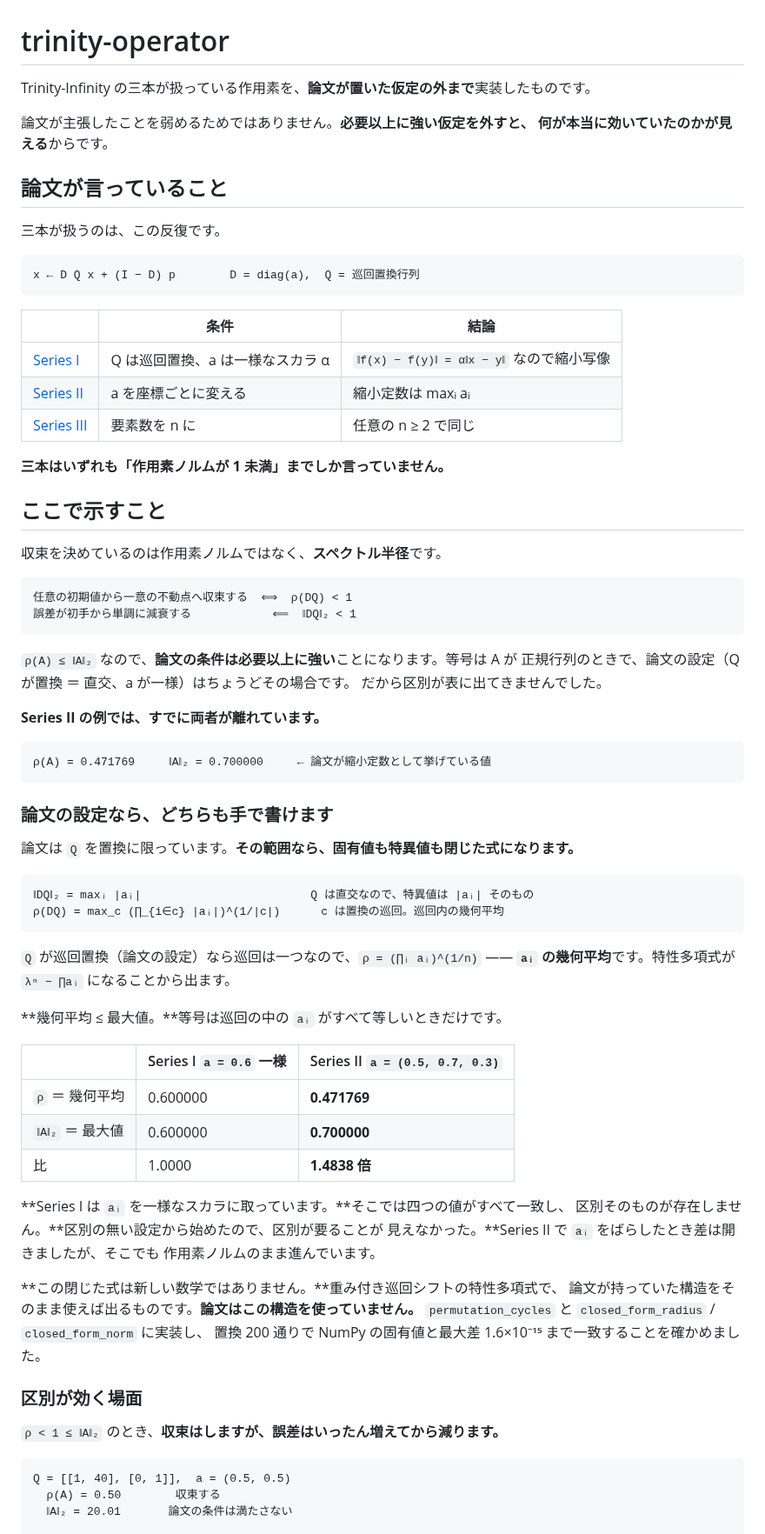
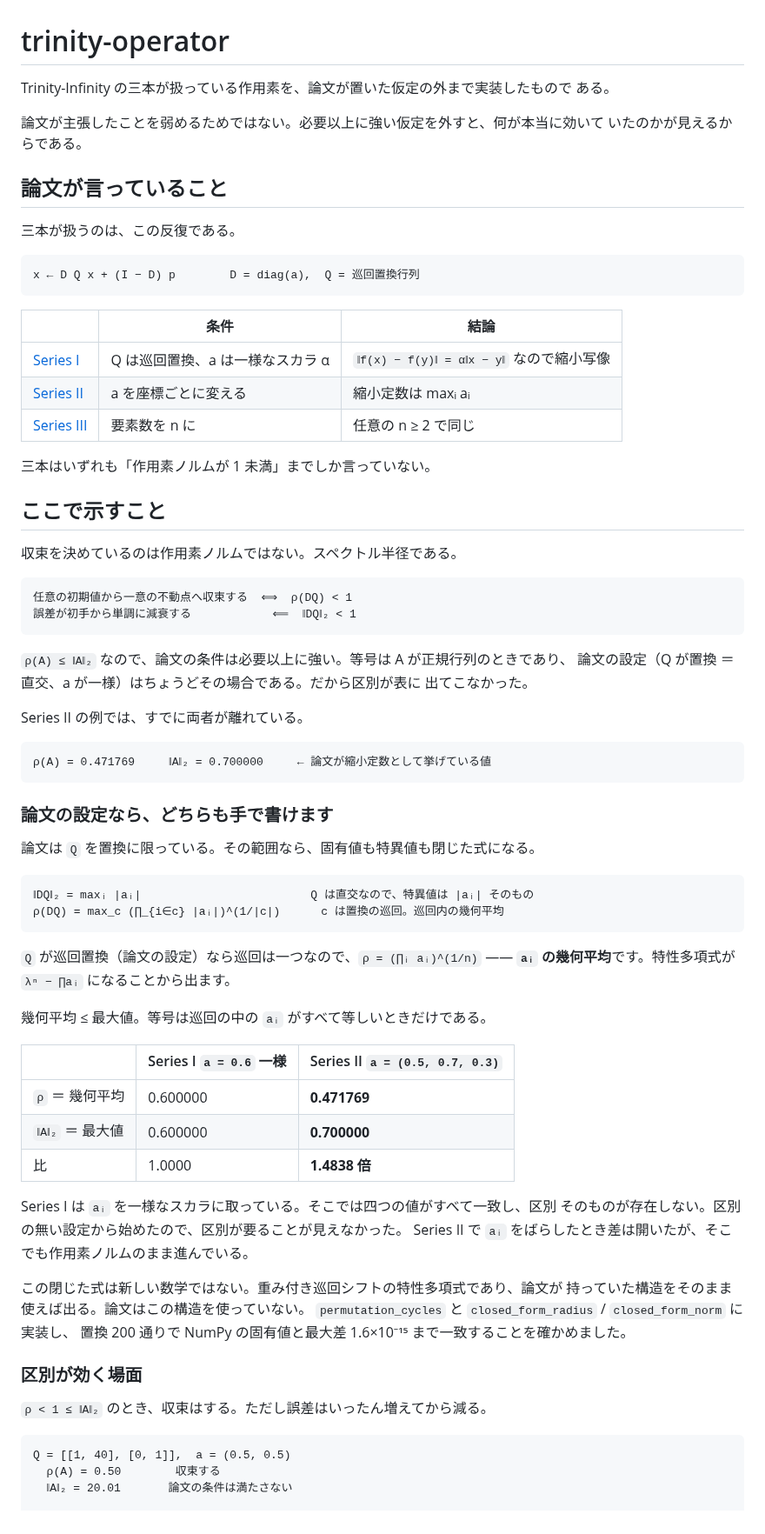
Before and after one commit to cpsbvbng26-dotcom/trinity-operator, a Markdown page: README.md, the part around the change. Shown at 87% size. Drawn GitHub-style.

Commit message:
README の地の文を規則に合わせる
Co-Authored-By: Claude Opus 5 <noreply@anthropic.com>
Claude-Session: https://claude.ai/code/session_01QqWsm63g52W27jU94E5dfL

````diff
--- a/README.md
+++ b/README.md
@@ -1,13 +1,14 @@
 # trinity-operator
 
-Trinity-Infinity の三本が扱っている作用素を、**論文が置いた仮定の外まで**実装したものです。
+Trinity-Infinity の三本が扱っている作用素を、論文が置いた仮定の外まで実装したもので
+ある。
 
-論文が主張したことを弱めるためではありません。**必要以上に強い仮定を外すと、
-何が本当に効いていたのかが見える**からです。
+論文が主張したことを弱めるためではない。必要以上に強い仮定を外すと、何が本当に効いて
+いたのかが見えるからである。
 
 ## 論文が言っていること
 
-三本が扱うのは、この反復です。
+三本が扱うのは、この反復である。
 
 ```
 x ← D Q x + (I − D) p        D = diag(a),  Q = 巡回置換行列
@@ -19,22 +20,22 @@ x ← D Q x + (I − D) p        D = diag(a),  Q = 巡回置換行列
 | [Series II](https://doi.org/10.5281/zenodo.22058777) | a を座標ごとに変える | 縮小定数は maxᵢ aᵢ |
 | [Series III](https://doi.org/10.5281/zenodo.22058964) | 要素数を n に | 任意の n ≥ 2 で同じ |
 
-**三本はいずれも「作用素ノルムが 1 未満」までしか言っていません。**
+三本はいずれも「作用素ノルムが 1 未満」までしか言っていない。
 
 ## ここで示すこと
 
-収束を決めているのは作用素ノルムではなく、**スペクトル半径**です。
+収束を決めているのは作用素ノルムではない。スペクトル半径である。
 
 ```
 任意の初期値から一意の不動点へ収束する  ⟺  ρ(DQ) < 1
 誤差が初手から単調に減衰する            ⟸  ‖DQ‖₂ < 1
 ```
 
-`ρ(A) ≤ ‖A‖₂` なので、**論文の条件は必要以上に強い**ことになります。等号は A が
-正規行列のときで、論文の設定（Q が置換 ＝ 直交、a が一様）はちょうどその場合です。
-だから区別が表に出てきませんでした。
+`ρ(A) ≤ ‖A‖₂` なので、論文の条件は必要以上に強い。等号は A が正規行列のときであり、
+論文の設定（Q が置換 ＝ 直交、a が一様）はちょうどその場合である。だから区別が表に
+出てこなかった。
 
-**Series II の例では、すでに両者が離れています。**
+Series II の例では、すでに両者が離れている。
 
 ```
 ρ(A) = 0.471769     ‖A‖₂ = 0.700000     ← 論文が縮小定数として挙げている値
@@ -42,7 +43,7 @@ x ← D Q x + (I − D) p        D = diag(a),  Q = 巡回置換行列
 
 ### 論文の設定なら、どちらも手で書けます
 
-論文は `Q` を置換に限っています。**その範囲なら、固有値も特異値も閉じた式になります。**
+論文は `Q` を置換に限っている。その範囲なら、固有値も特異値も閉じた式になる。
 
 ```
 ‖DQ‖₂ = maxᵢ |aᵢ|                         Q は直交なので、特異値は |aᵢ| そのもの
@@ -52,7 +53,7 @@ x ← D Q x + (I − D) p        D = diag(a),  Q = 巡回置換行列
 `Q` が巡回置換（論文の設定）なら巡回は一つなので、`ρ = (∏ᵢ aᵢ)^(1/n)` ——
 **`aᵢ` の幾何平均**です。特性多項式が `λⁿ − ∏aᵢ` になることから出ます。
 
-**幾何平均 ≤ 最大値。**等号は巡回の中の `aᵢ` がすべて等しいときだけです。
+幾何平均 ≤ 最大値。等号は巡回の中の `aᵢ` がすべて等しいときだけである。
 
 | | Series I `a = 0.6` 一様 | Series II `a = (0.5, 0.7, 0.3)` |
 | --- | --- | --- |
@@ -60,19 +61,18 @@ x ← D Q x + (I − D) p        D = diag(a),  Q = 巡回置換行列
 | `‖A‖₂` ＝ 最大値 | 0.600000 | **0.700000** |
 | 比 | 1.0000 | **1.4838 倍** |
 
-**Series I は `aᵢ` を一様なスカラに取っています。**そこでは四つの値がすべて一致し、
-区別そのものが存在しません。**区別の無い設定から始めたので、区別が要ることが
-見えなかった。**Series II で `aᵢ` をばらしたとき差は開きましたが、そこでも
-作用素ノルムのまま進んでいます。
+Series I は `aᵢ` を一様なスカラに取っている。そこでは四つの値がすべて一致し、区別
+そのものが存在しない。区別の無い設定から始めたので、区別が要ることが見えなかった。
+Series II で `aᵢ` をばらしたとき差は開いたが、そこでも作用素ノルムのまま進んでいる。
 
-**この閉じた式は新しい数学ではありません。**重み付き巡回シフトの特性多項式で、
-論文が持っていた構造をそのまま使えば出るものです。**論文はこの構造を使っていません。**
+この閉じた式は新しい数学ではない。重み付き巡回シフトの特性多項式であり、論文が
+持っていた構造をそのまま使えば出る。論文はこの構造を使っていない。
 `permutation_cycles` と `closed_form_radius` / `closed_form_norm` に実装し、
 置換 200 通りで NumPy の固有値と最大差 1.6×10⁻¹⁵ まで一致することを確かめました。
 
 ### 区別が効く場面
 
-`ρ < 1 ≤ ‖A‖₂` のとき、**収束はしますが、誤差はいったん増えてから減ります。**
+`ρ < 1 ≤ ‖A‖₂` のとき、収束はする。ただし誤差はいったん増えてから減る。
 
 ```
 Q = [[1, 40], [0, 1]],  a = (0.5, 0.5)
````
